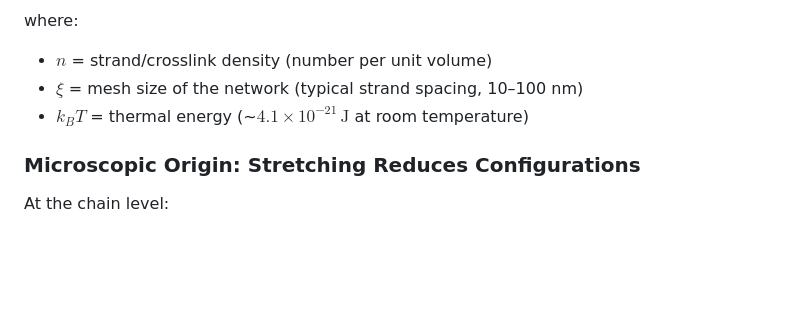
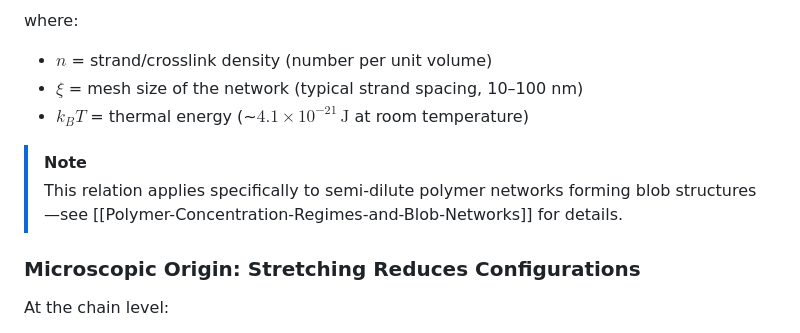
Before and after one commit to comphy-lab/CoMPhy-Lab-Blogs, a Markdown page: Lecture-Notes/Intro-Soft-Matter/1-Intro-Soft-Matter.md, the part around the change. Rendered like a GitHub page; blank space fills up the shorter version.

Commit message:
Update soft matter lecture notes with polymer physics content

```diff
--- a/Lecture-Notes/Intro-Soft-Matter/1-Intro-Soft-Matter.md
+++ b/Lecture-Notes/Intro-Soft-Matter/1-Intro-Soft-Matter.md
@@ -139,6 +139,9 @@ where:
 - $n$ = strand/crosslink density (number per unit volume)
 - $\xi$ = mesh size of the network (typical strand spacing, 10–100 nm)
 - $k_B T$ = thermal energy (~$4.1 \times 10^{-21}\,\text{J}$ at room temperature)
+
+> [!note]
+> This relation applies specifically to semi-dilute polymer networks forming blob structures—see [[Polymer-Concentration-Regimes-and-Blob-Networks]] for details.
 
 ### Microscopic Origin: Stretching Reduces Configurations
 
```
Also changed, not shown: Lecture-Notes/Intro-Soft-Matter/1.75-Complementary-Questions-Answers.md (+2 -0 lines).
